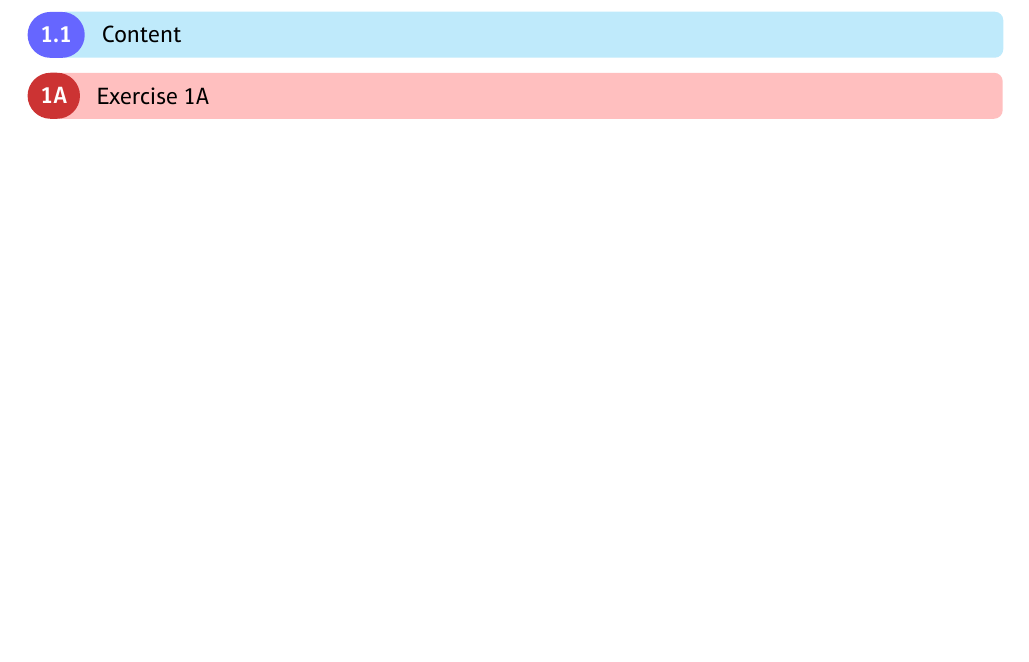
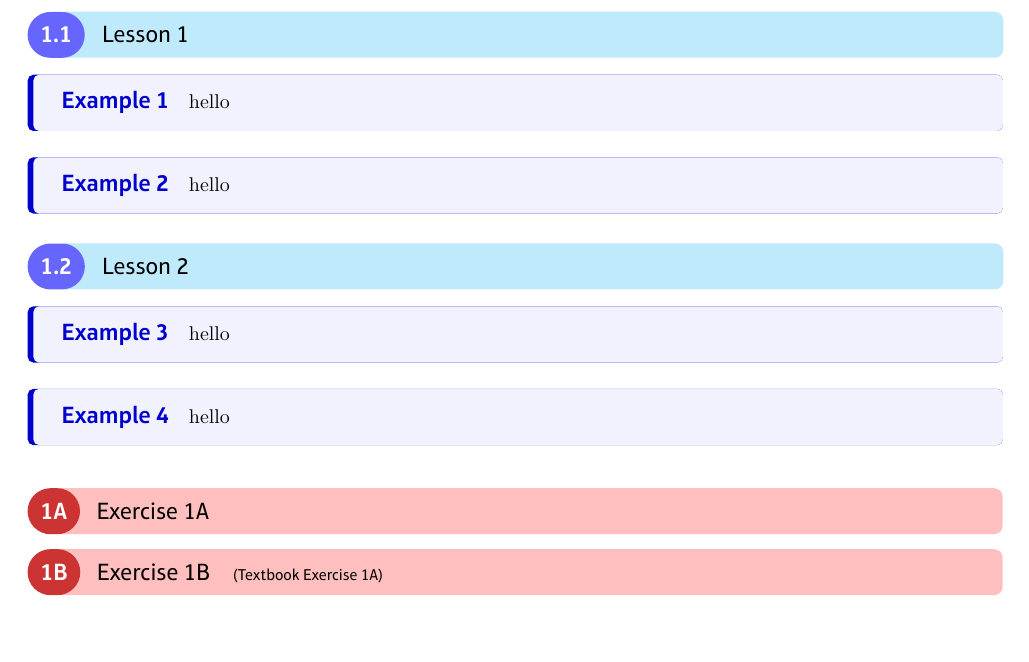
Before and after one commit to ellisdickinson46/math-textbook-template, a LaTeX document (main.tex, which reads components/preamble.tex): part of page 3 of 7, cut at the place of the change. Compiled offline with XeLaTeX.

Commit message:
Improved TOC compatibility

```diff
--- a/components/preamble.tex
+++ b/components/preamble.tex
@@ -171,7 +171,15 @@
 	\setlength\belowdisplayskip{7pt}
 	%\setlength{\belowdisplayshortskip}{0pt}
 }
+
+
 \AtEndEnvironment{tabularx}{\vspace{-4mm}}
+
+
+\newcommand{\Sum} [2] {\the\numexpr #1 + #2 \relax \\}
+\AtBeginEnvironment{examplebox}{
+	\fakesubsubsection{Example \Sum{\number\value{tcb@cnt@examplebox}}{1} }
+}
 
 
 \setsansfont{AptiferSansPro}[
@@ -179,6 +187,7 @@
 	Extension = .ttf,
     UprightFont = *-Regular,
     BoldFont = *-Semibold,
+    BoldItalicFont = *-SemiboldItalic,
     FontFace = {l}{n}{*-Light},
 	FontFace = {l}{it}{*-LightItalic},
 	FontFace = {sb}{n}{*-Medium},
@@ -208,6 +216,12 @@
   \addcontentsline{toc}{subsection}{\protect\numberline{\thesubsection}#1}% Add subsection to ToC
   % Add more content here, if needed.
 }
+\newcommand{\fakesubsubsection}[1]{%
+  \par\refstepcounter{subsubsection}% Increase subsection counter
+  \subsectionmark{#1}% Add subsection mark (header)
+  \addcontentsline{toc}{subsubsection}{\protect\numberline{\thesubsubsection}#1}% Add subsection to ToC
+  % Add more content here, if needed.
+}
 
 % Define the easier get functions for sections and subsections
 \renewcommand*{\thesection}{\arabic{section}}
@@ -218,8 +232,8 @@
   {??}
   {\the\value{#1}}%
 }
-\newcommand{\exercise}{\subsubsection}
-
+%\newcommand{\exercise}{\subsubsection}
+\newcommand{\exercise}[1]{\subsubsection{Exercise \thesection\thesubsubsection {\footnotesize {\hspace{4mm}}#1}}}
 
 
 %Custom font size 'YUGE', larger than huge
--- a/main.tex
+++ b/main.tex
@@ -70,10 +71,30 @@
 
 \newpage
 \pagestyle{branded}
-\subsection{Content}
+\subsection{Lesson 1}
+
+\begin{examplebox}{}{}
+	hello
+\end{examplebox}
+\begin{examplebox}{}{}
+	hello
+\end{examplebox}
+
+
+\subsection{Lesson 2}
+\begin{examplebox}{}{}
+	hello
+\end{examplebox}
+
+\begin{examplebox}{}{}
+	hello
+\end{examplebox}
+
 
 \fakesubsection{Exercises}
-\exercise{Exercise 1A}
+\exercise{}
+\exercise{(Textbook Exercise 1A)}
+
 
 \newpage
 
```
Also changed, not shown: components/preamble.tex (1 more changed lines), main.tex (1 more changed lines).
